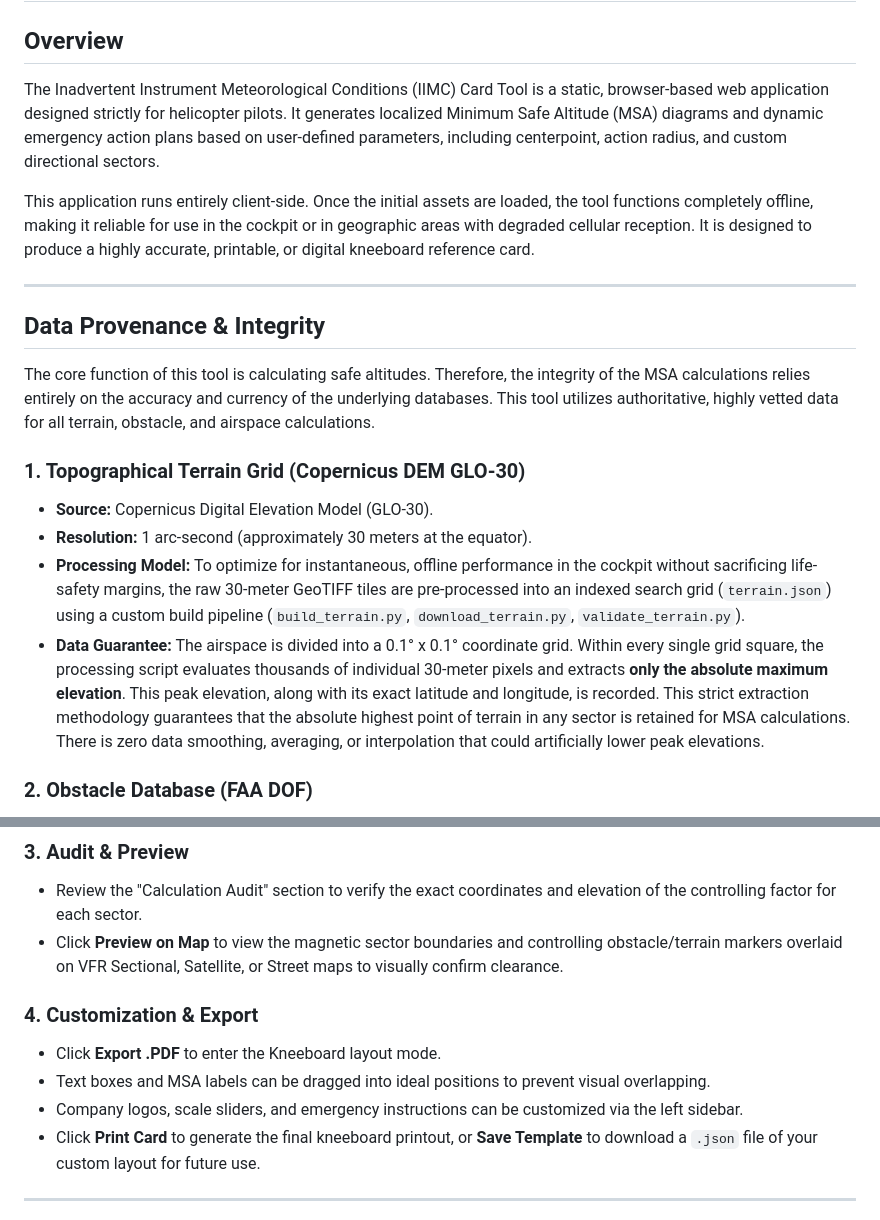
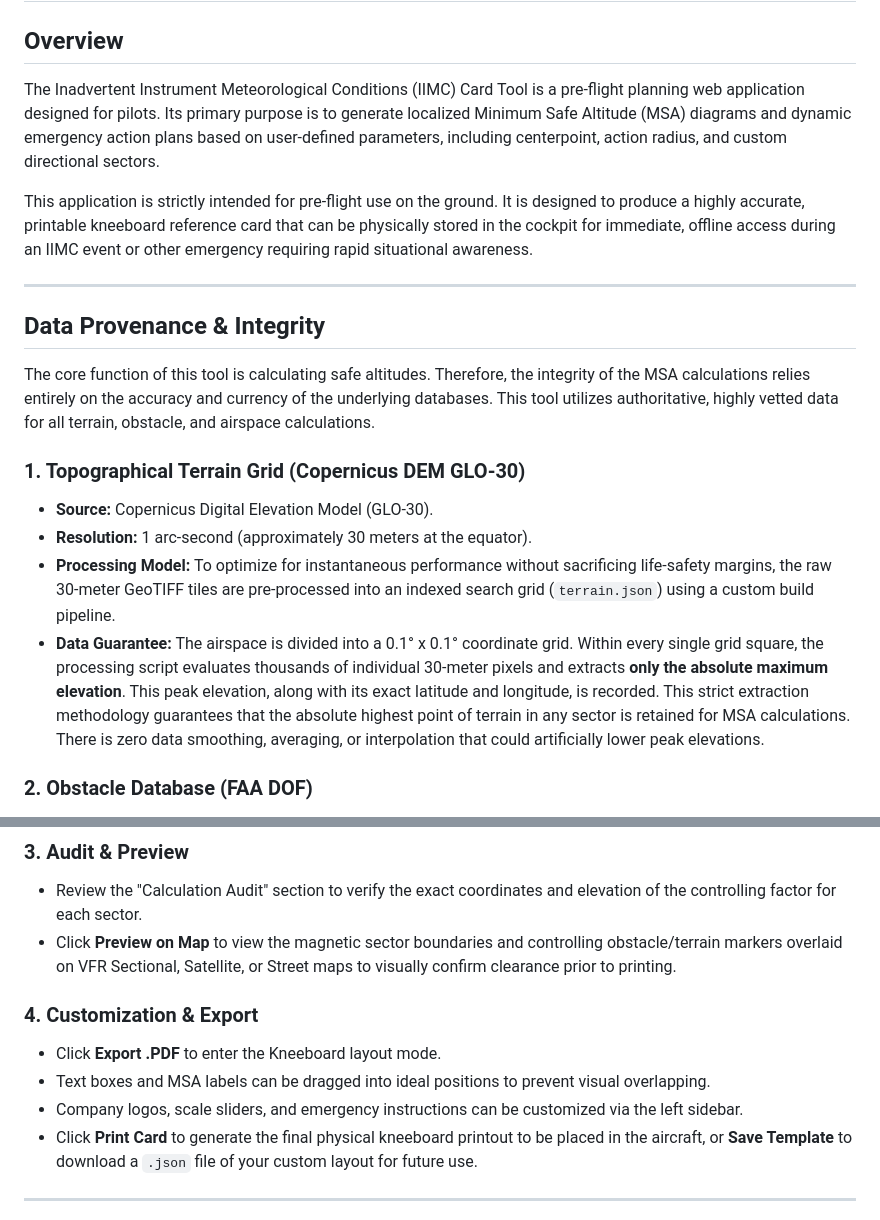
Before and after one commit to cwmauze/iimc-card-tool, a Markdown page: README.md, 2 parts joined by grey strips. Rendered like a GitHub page.

Commit message:
Revise README for clarity on IIMC Card Tool
Updated the README to clarify the tool's purpose and usage.

```diff
--- a/README.md
+++ b/README.md
@@ -1,9 +1,9 @@
 # IIMC Card Tool
 
 ## Overview
-The Inadvertent Instrument Meteorological Conditions (IIMC) Card Tool is a static, browser-based web application designed strictly for helicopter pilots. It generates localized Minimum Safe Altitude (MSA) diagrams and dynamic emergency action plans based on user-defined parameters, including centerpoint, action radius, and custom directional sectors.
+The Inadvertent Instrument Meteorological Conditions (IIMC) Card Tool is a pre-flight planning web application designed for pilots. Its primary purpose is to generate localized Minimum Safe Altitude (MSA) diagrams and dynamic emergency action plans based on user-defined parameters, including centerpoint, action radius, and custom directional sectors.
 
-This application runs entirely client-side. Once the initial assets are loaded, the tool functions completely offline, making it reliable for use in the cockpit or in geographic areas with degraded cellular reception. It is designed to produce a highly accurate, printable, or digital kneeboard reference card.
+This application is strictly intended for pre-flight use on the ground. It is designed to produce a highly accurate, printable kneeboard reference card that can be physically stored in the cockpit for immediate, offline access during an IIMC event or other emergency requiring rapid situational awareness.
 
 ---
 
@@ -13,9 +13,8 @@ The core function of this tool is calculating safe altitudes. Therefore, the int
 ### 1. Topographical Terrain Grid (Copernicus DEM GLO-30)
 * **Source:** Copernicus Digital Elevation Model (GLO-30).
 * **Resolution:** 1 arc-second (approximately 30 meters at the equator).
-* **Processing Model:** To optimize for instantaneous, offline performance in the cockpit without sacrificing life-safety margins, the raw 30-meter GeoTIFF tiles are pre-processed into an indexed search grid (`terrain.json`) using a custom build pipeline (`build_terrain.py`, `download_terrain.py`, `validate_terrain.py`).
+* **Processing Model:** To optimize for instantaneous performance without sacrificing life-safety margins, the raw 30-meter GeoTIFF tiles are pre-processed into an indexed search grid (`terrain.json`) using a custom build pipeline.
 * **Data Guarantee:** The airspace is divided into a 0.1° x 0.1° coordinate grid. Within every single grid square, the processing script evaluates thousands of individual 30-meter pixels and extracts **only the absolute maximum elevation**. This peak elevation, along with its exact latitude and longitude, is recorded. This strict extraction methodology guarantees that the absolute highest point of terrain in any sector is retained for MSA calculations. There is zero data smoothing, averaging, or interpolation that could artificially lower peak elevations.
-
 
 ### 2. Obstacle Database (FAA DOF)
 * **Source:** Federal Aviation Administration (FAA) Digital Obstacle File (DOF).
@@ -60,13 +59,13 @@ The tool utilizes a strict, conservative mathematical engine to determine the Mi
 
 ### 3. Audit & Preview
 * Review the "Calculation Audit" section to verify the exact coordinates and elevation of the controlling factor for each sector.
-* Click **Preview on Map** to view the magnetic sector boundaries and controlling obstacle/terrain markers overlaid on VFR Sectional, Satellite, or Street maps to visually confirm clearance.
+* Click **Preview on Map** to view the magnetic sector boundaries and controlling obstacle/terrain markers overlaid on VFR Sectional, Satellite, or Street maps to visually confirm clearance prior to printing.
 
 ### 4. Customization & Export
 * Click **Export .PDF** to enter the Kneeboard layout mode.
 * Text boxes and MSA labels can be dragged into ideal positions to prevent visual overlapping.
 * Company logos, scale sliders, and emergency instructions can be customized via the left sidebar.
-* Click **Print Card** to generate the final kneeboard printout, or **Save Template** to download a `.json` file of your custom layout for future use.
+* Click **Print Card** to generate the final physical kneeboard printout to be placed in the aircraft, or **Save Template** to download a `.json` file of your custom layout for future use.
 
 ---
 
```
